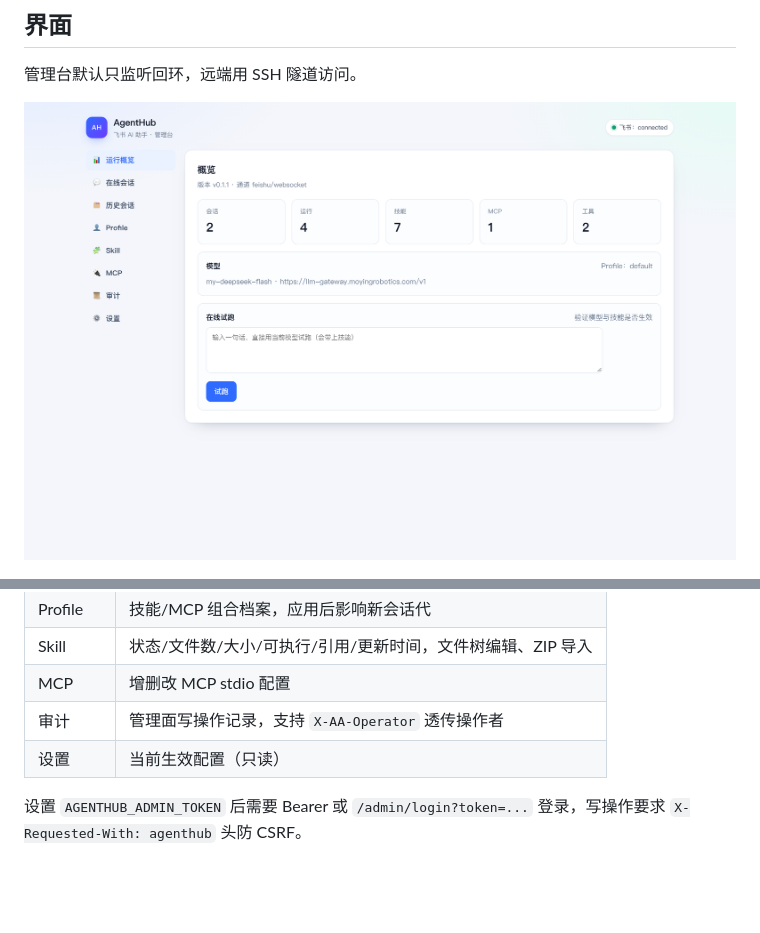
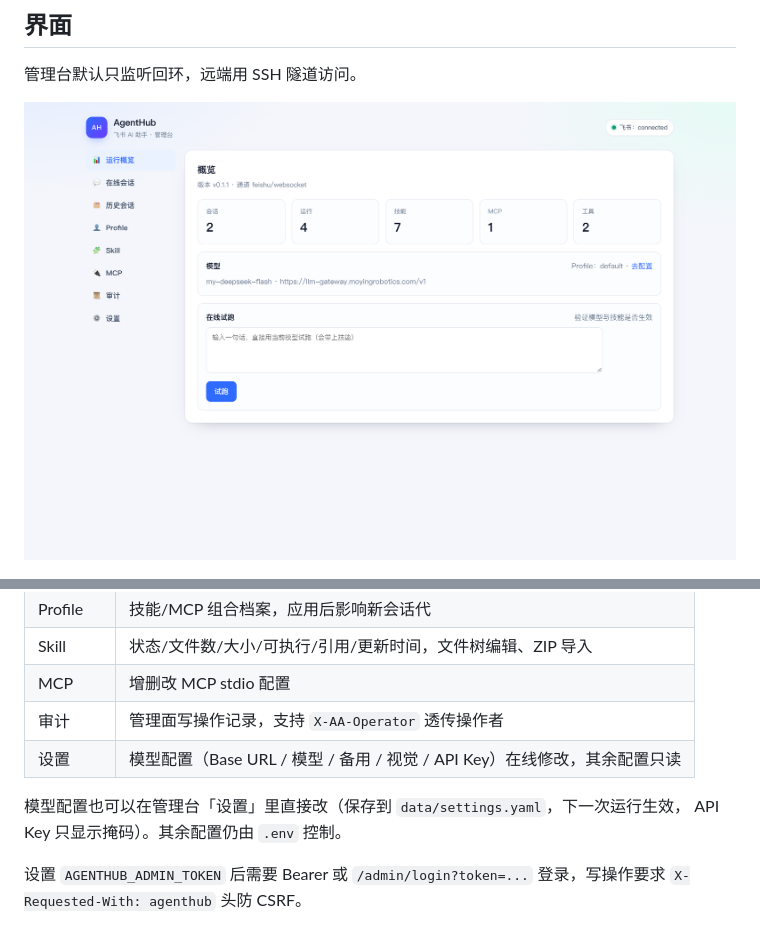
Before and after one commit to dongdonglog/Agenthub, a Markdown page: README.md, 2 parts joined by grey strips. Drawn GitHub-style; pictures changed too: docs/images/admin-overview.png; blank space fills up the shorter version.

Commit message:
feat: 管理台在线配置模型
- 设置页可改 Base URL / 模型 / 备用模型 / 视觉模型 / API Key，保存即对后续运行生效
- 写入 data/settings.yaml（0600），优先级高于 .env；Key 只回显掩码
- Chat 每次运行解析运行期配置；无配置文件时沿用 .env
- 审计记录 model.update；测试覆盖热更新、掩码、清除 Key、持久化

```diff
--- a/README.md
+++ b/README.md
@@ -149,7 +149,10 @@ Profile 把技能与 MCP 组合成配置档案，**绑定到会话代**，不同
 | Skill | 状态/文件数/大小/可执行/引用/更新时间，文件树编辑、ZIP 导入 |
 | MCP | 增删改 MCP stdio 配置 |
 | 审计 | 管理面写操作记录，支持 `X-AA-Operator` 透传操作者 |
-| 设置 | 当前生效配置（只读） |
+| 设置 | 模型配置（Base URL / 模型 / 备用 / 视觉 / API Key）在线修改，其余配置只读 |
+
+模型配置也可以在管理台「设置」里直接改（保存到 `data/settings.yaml`，下一次运行生效，
+API Key 只显示掩码）。其余配置仍由 `.env` 控制。
 
 设置 `AGENTHUB_ADMIN_TOKEN` 后需要 Bearer 或 `/admin/login?token=...` 登录，写操作要求
 `X-Requested-With: agenthub` 头防 CSRF。
```
Also changed, not shown: docs/deploy.md (+3 -0 lines), 9 other files.
